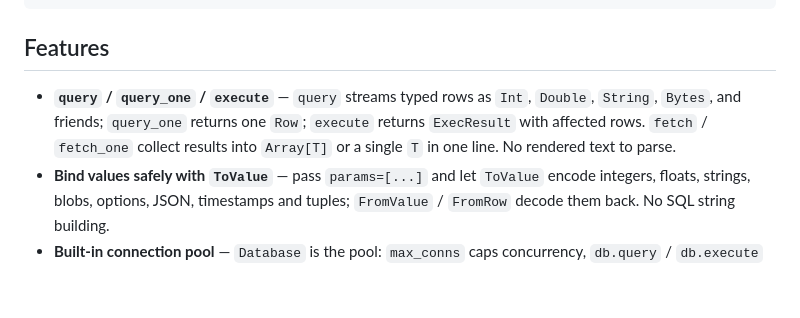
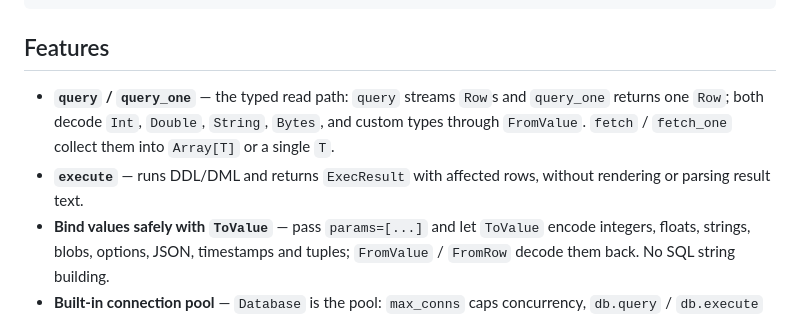
Before and after one commit to jaredzhou/mturso, a Markdown page: README.md, the part around the change. Drawn GitHub-style; blank space fills up the shorter version.

Commit message:
docs: group typed read APIs in feature list
Introduce query and query_one together as the FromValue-based read path, and describe execute separately as the DDL/DML path returning ExecResult.

```diff
--- a/README.md
+++ b/README.md
@@ -24,7 +24,8 @@ async fn main {
 
 ## Features
 
-- **`query` / `query_one` / `execute`** — `query` streams typed rows as `Int`, `Double`, `String`, `Bytes`, and friends; `query_one` returns one `Row`; `execute` returns `ExecResult` with affected rows. `fetch` / `fetch_one` collect results into `Array[T]` or a single `T` in one line. No rendered text to parse.
+- **`query` / `query_one`** — the typed read path: `query` streams `Row`s and `query_one` returns one `Row`; both decode `Int`, `Double`, `String`, `Bytes`, and custom types through `FromValue`. `fetch` / `fetch_one` collect them into `Array[T]` or a single `T`.
+- **`execute`** — runs DDL/DML and returns `ExecResult` with affected rows, without rendering or parsing result text.
 - **Bind values safely with `ToValue`** — pass `params=[...]` and let `ToValue` encode integers, floats, strings, blobs, options, JSON, timestamps and tuples; `FromValue` / `FromRow` decode them back. No SQL string building.
 - **Built-in connection pool** — `Database` is the pool: `max_conns` caps concurrency, `db.query` / `db.execute` borrow a connection automatically, `db.connect()` checks one out explicitly, and `db.stats()` shows contention.
 - **First-class transactions** — `begin_tx` / `commit` / `rollback`, with `Deferred`, `Immediate`, `Exclusive`, and Turso's `BEGIN CONCURRENT`; `begin_func` commits on success and rolls back on error.
```
